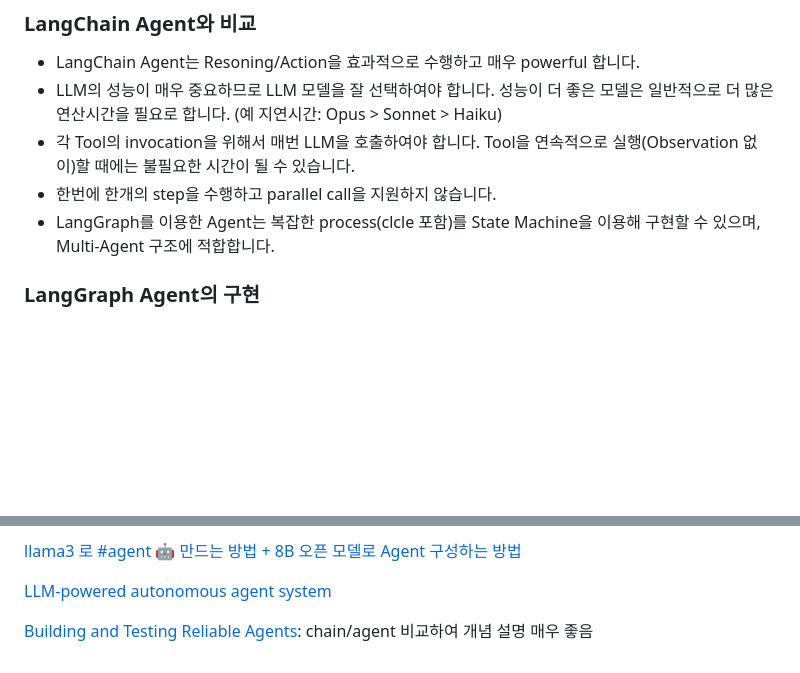
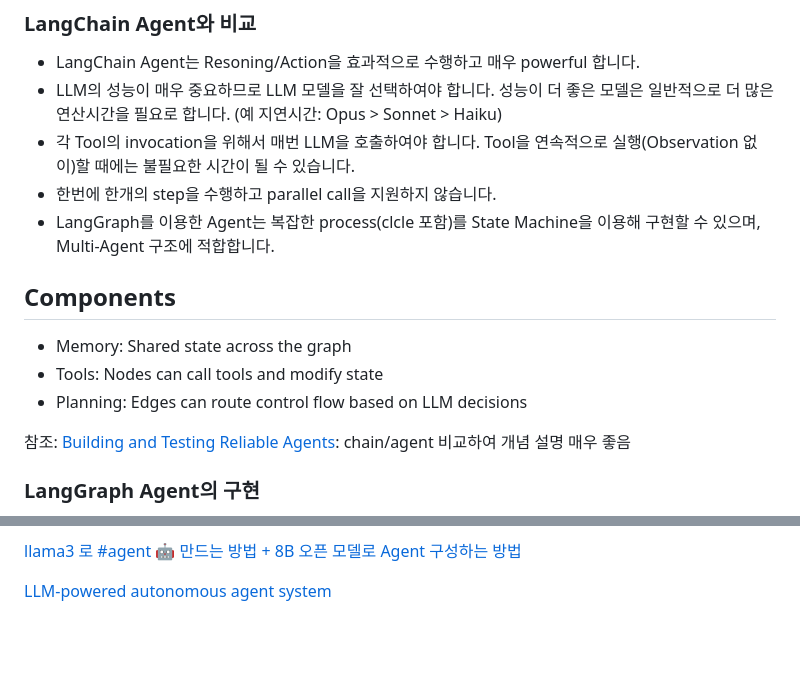
Before and after one commit to kyopark2014/llm-agent, a Markdown page: README.md, 2 parts joined by grey strips. Rendered like a GitHub page; blank space fills up the shorter version.

```diff
--- a/README.md
+++ b/README.md
@@ -148,6 +148,15 @@ LangGraph는 agent를 생성하고 여러개의 Agent가 있을때의 흐름을
 - 각 Tool의 invocation을 위해서 매번 LLM을 호출하여야 합니다. Tool을 연속적으로 실행(Observation 없이)할 때에는 불필요한 시간이 될 수 있습니다.
 - 한번에 한개의 step을 수행하고 parallel call을 지원하지 않습니다.
 - LangGraph를 이용한 Agent는 복잡한 process(clcle 포함)를 State Machine을 이용해 구현할 수 있으며, Multi-Agent 구조에 적합합니다.
+
+## Components
+
+- Memory: Shared state across the graph
+- Tools: Nodes can call tools and modify state
+- Planning: Edges can route control flow based on LLM decisions
+
+참조: [Building and Testing Reliable Agents](https://www.youtube.com/watch?v=XiySC-d346E): chain/agent 비교하여 개념 설명 매우 좋음
+
 
 
 ### LangGraph Agent의 구현
@@ -494,5 +503,3 @@ LangChain과 LangGraph를 이용해 한국어 Chatbot Agent을 만들었습니
 [llama3 로 #agent 🤖 만드는 방법 + 8B 오픈 모델로 Agent 구성하는 방법](https://www.youtube.com/watch?app=desktop&v=04MM0PXv2Fk)
 
 [LLM-powered autonomous agent system](https://lilianweng.github.io/posts/2023-06-23-agent/)
-
-[Building and Testing Reliable Agents](https://www.youtube.com/watch?v=XiySC-d346E): chain/agent 비교하여 개념 설명 매우 좋음
```
